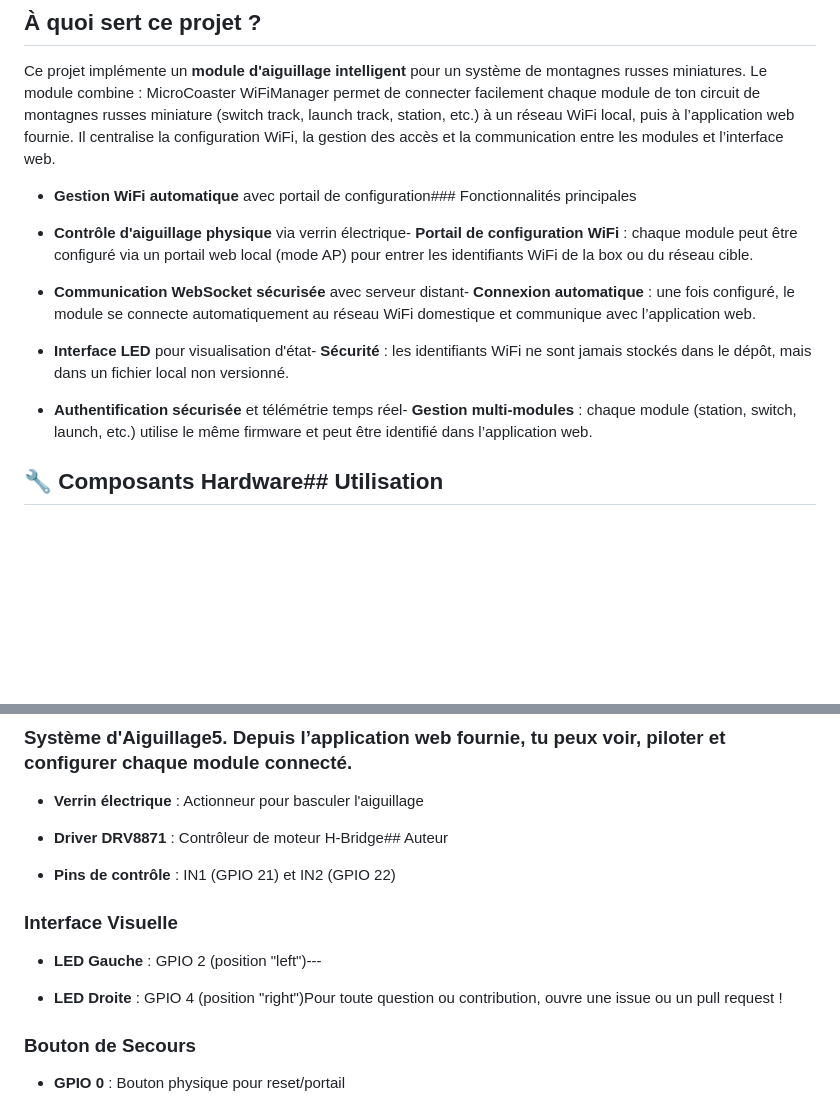
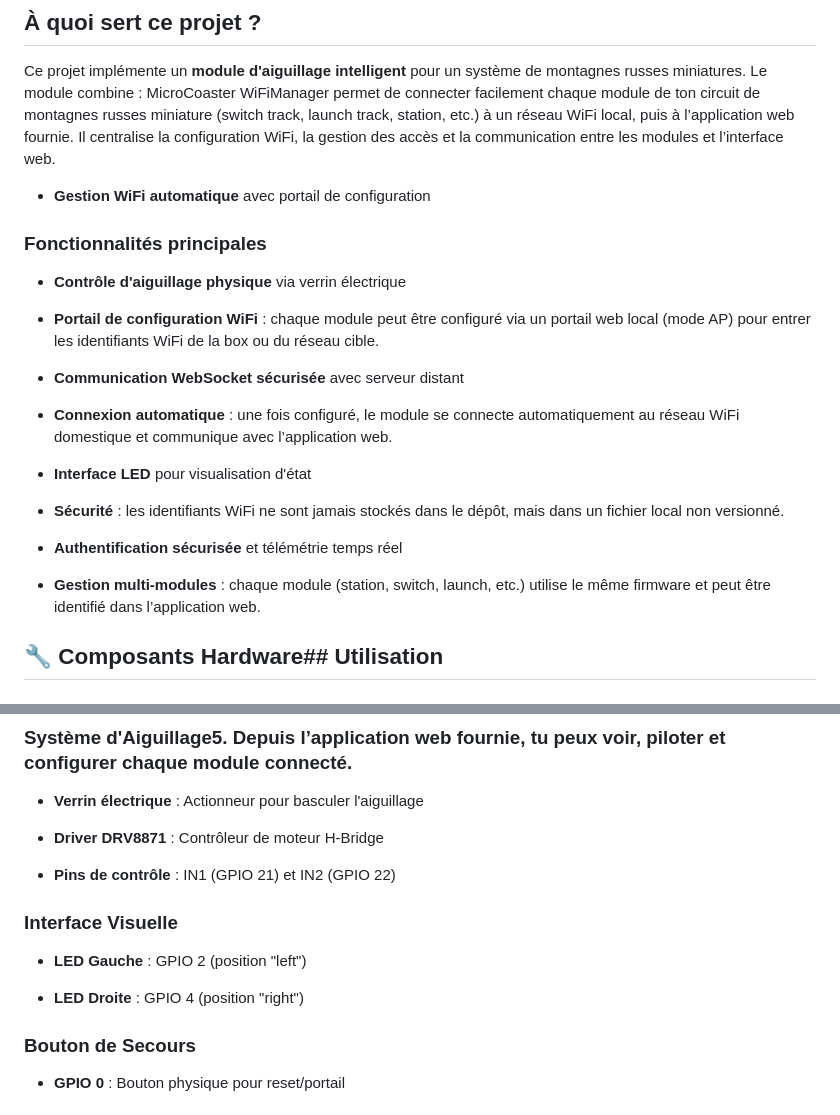
Before and after one commit to CyberSpaceRS/Switch-Track, a Markdown page: README.md, 2 parts joined by grey strips. Drawn GitHub-style; blank space fills up the shorter version.

```diff
--- a/README.md
+++ b/README.md
@@ -8,15 +8,25 @@
 
 Ce projet implémente un **module d'aiguillage intelligent** pour un système de montagnes russes miniatures. Le module combine : MicroCoaster WiFiManager permet de connecter facilement chaque module de ton circuit de montagnes russes miniature (switch track, launch track, station, etc.) à un réseau WiFi local, puis à l’application web fournie. Il centralise la configuration WiFi, la gestion des accès et la communication entre les modules et l’interface web.
 
-- **Gestion WiFi automatique** avec portail de configuration### Fonctionnalités principales
+- **Gestion WiFi automatique** avec portail de configuration
 
-- **Contrôle d'aiguillage physique** via verrin électrique- **Portail de configuration WiFi** : chaque module peut être configuré via un portail web local (mode AP) pour entrer les identifiants WiFi de la box ou du réseau cible.
+### Fonctionnalités principales
 
-- **Communication WebSocket sécurisée** avec serveur distant- **Connexion automatique** : une fois configuré, le module se connecte automatiquement au réseau WiFi domestique et communique avec l’application web.
+- **Contrôle d'aiguillage physique** via verrin électrique
 
-- **Interface LED** pour visualisation d'état- **Sécurité** : les identifiants WiFi ne sont jamais stockés dans le dépôt, mais dans un fichier local non versionné.
+- **Portail de configuration WiFi** : chaque module peut être configuré via un portail web local (mode AP) pour entrer les identifiants WiFi de la box ou du réseau cible.
 
-- **Authentification sécurisée** et télémétrie temps réel- **Gestion multi-modules** : chaque module (station, switch, launch, etc.) utilise le même firmware et peut être identifié dans l’application web.
+- **Communication WebSocket sécurisée** avec serveur distant
+
+- **Connexion automatique** : une fois configuré, le module se connecte automatiquement au réseau WiFi domestique et communique avec l’application web.
+
+- **Interface LED** pour visualisation d'état
+
+- **Sécurité** : les identifiants WiFi ne sont jamais stockés dans le dépôt, mais dans un fichier local non versionné.
+
+- **Authentification sécurisée** et télémétrie temps réel
+
+- **Gestion multi-modules** : chaque module (station, switch, launch, etc.) utilise le même firmware et peut être identifié dans l’application web.
 
 
 ## 🔧 Composants Hardware## Utilisation
@@ -33,15 +43,15 @@ Ce projet implémente un **module d'aiguillage intelligent** pour un système de
 
 - **Verrin électrique** : Actionneur pour basculer l'aiguillage
 
-- **Driver DRV8871** : Contrôleur de moteur H-Bridge## Auteur
+- **Driver DRV8871** : Contrôleur de moteur H-Bridge
 
 - **Pins de contrôle** : IN1 (GPIO 21) et IN2 (GPIO 22)
 
 ### **Interface Visuelle**
 
-- **LED Gauche** : GPIO 2 (position "left")---
+- **LED Gauche** : GPIO 2 (position "left")
 
-- **LED Droite** : GPIO 4 (position "right")Pour toute question ou contribution, ouvre une issue ou un pull request !
+- **LED Droite** : GPIO 4 (position "right")
 
 ### **Bouton de Secours**
 - **GPIO 0** : Bouton physique pour reset/portail
```
